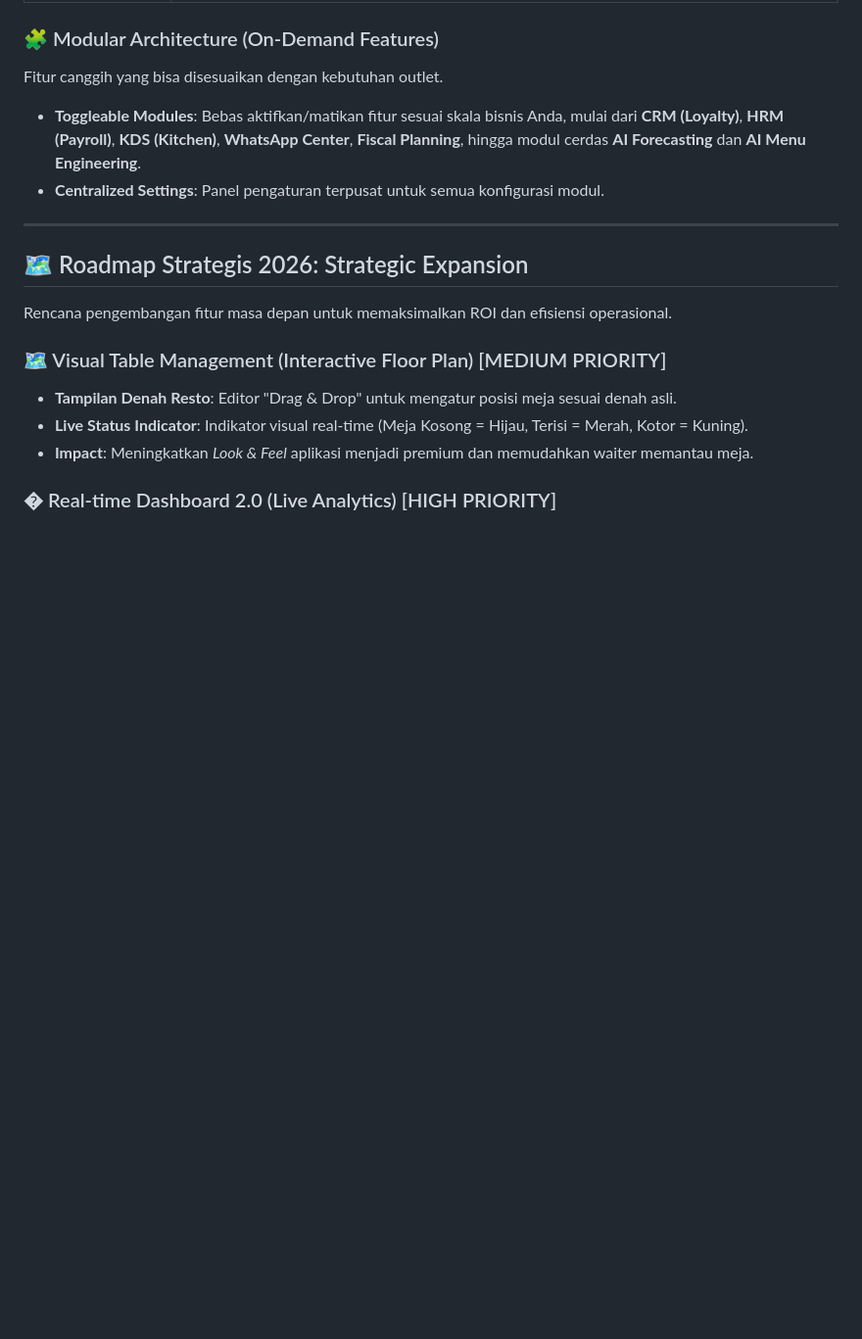
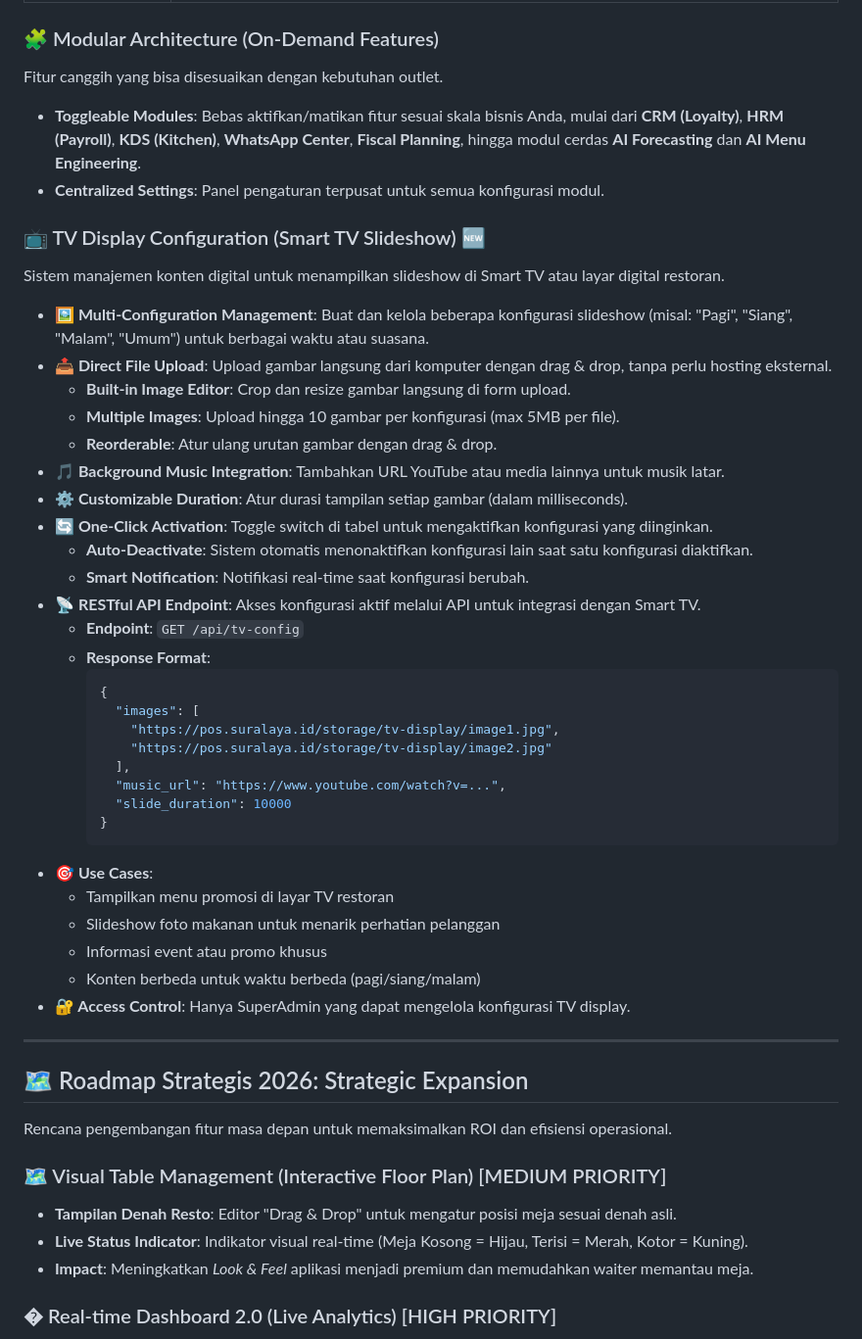
Before and after one commit to evanabaddon/resto-pos-filament, a Markdown page: README.md, the part around the change. Shown at 98% size. Rendered like a GitHub page; blank space fills up the shorter version.

````diff
--- a/README.md
+++ b/README.md
@@ -307,6 +307,38 @@ Fitur canggih yang bisa disesuaikan dengan kebutuhan outlet.
 - **Toggleable Modules**: Bebas aktifkan/matikan fitur sesuai skala bisnis Anda, mulai dari **CRM (Loyalty)**, **HRM (Payroll)**, **KDS (Kitchen)**, **WhatsApp Center**, **Fiscal Planning**, hingga modul cerdas **AI Forecasting** dan **AI Menu Engineering**.
 - **Centralized Settings**: Panel pengaturan terpusat untuk semua konfigurasi modul.
 
+### 📺 TV Display Configuration (Smart TV Slideshow) 🆕
+Sistem manajemen konten digital untuk menampilkan slideshow di Smart TV atau layar digital restoran.
+- **🖼️ Multi-Configuration Management**: Buat dan kelola beberapa konfigurasi slideshow (misal: "Pagi", "Siang", "Malam", "Umum") untuk berbagai waktu atau suasana.
+- **📤 Direct File Upload**: Upload gambar langsung dari komputer dengan drag & drop, tanpa perlu hosting eksternal.
+  - **Built-in Image Editor**: Crop dan resize gambar langsung di form upload.
+  - **Multiple Images**: Upload hingga 10 gambar per konfigurasi (max 5MB per file).
+  - **Reorderable**: Atur ulang urutan gambar dengan drag & drop.
+- **🎵 Background Music Integration**: Tambahkan URL YouTube atau media lainnya untuk musik latar.
+- **⚙️ Customizable Duration**: Atur durasi tampilan setiap gambar (dalam milliseconds).
+- **🔄 One-Click Activation**: Toggle switch di tabel untuk mengaktifkan konfigurasi yang diinginkan.
+  - **Auto-Deactivate**: Sistem otomatis menonaktifkan konfigurasi lain saat satu konfigurasi diaktifkan.
+  - **Smart Notification**: Notifikasi real-time saat konfigurasi berubah.
+- **📡 RESTful API Endpoint**: Akses konfigurasi aktif melalui API untuk integrasi dengan Smart TV.
+  - **Endpoint**: `GET /api/tv-config`
+  - **Response Format**:
+    ```json
+    {
+      "images": [
+        "https://pos.suralaya.id/storage/tv-display/image1.jpg",
+        "https://pos.suralaya.id/storage/tv-display/image2.jpg"
+      ],
+      "music_url": "https://www.youtube.com/watch?v=...",
+      "slide_duration": 10000
+    }
+    ```
+- **🎯 Use Cases**:
+  - Tampilkan menu promosi di layar TV restoran
+  - Slideshow foto makanan untuk menarik perhatian pelanggan
+  - Informasi event atau promo khusus
+  - Konten berbeda untuk waktu berbeda (pagi/siang/malam)
+- **🔐 Access Control**: Hanya SuperAdmin yang dapat mengelola konfigurasi TV display.
+
 ---
 
 ## 🗺️ Roadmap Strategis 2026: Strategic Expansion
````
